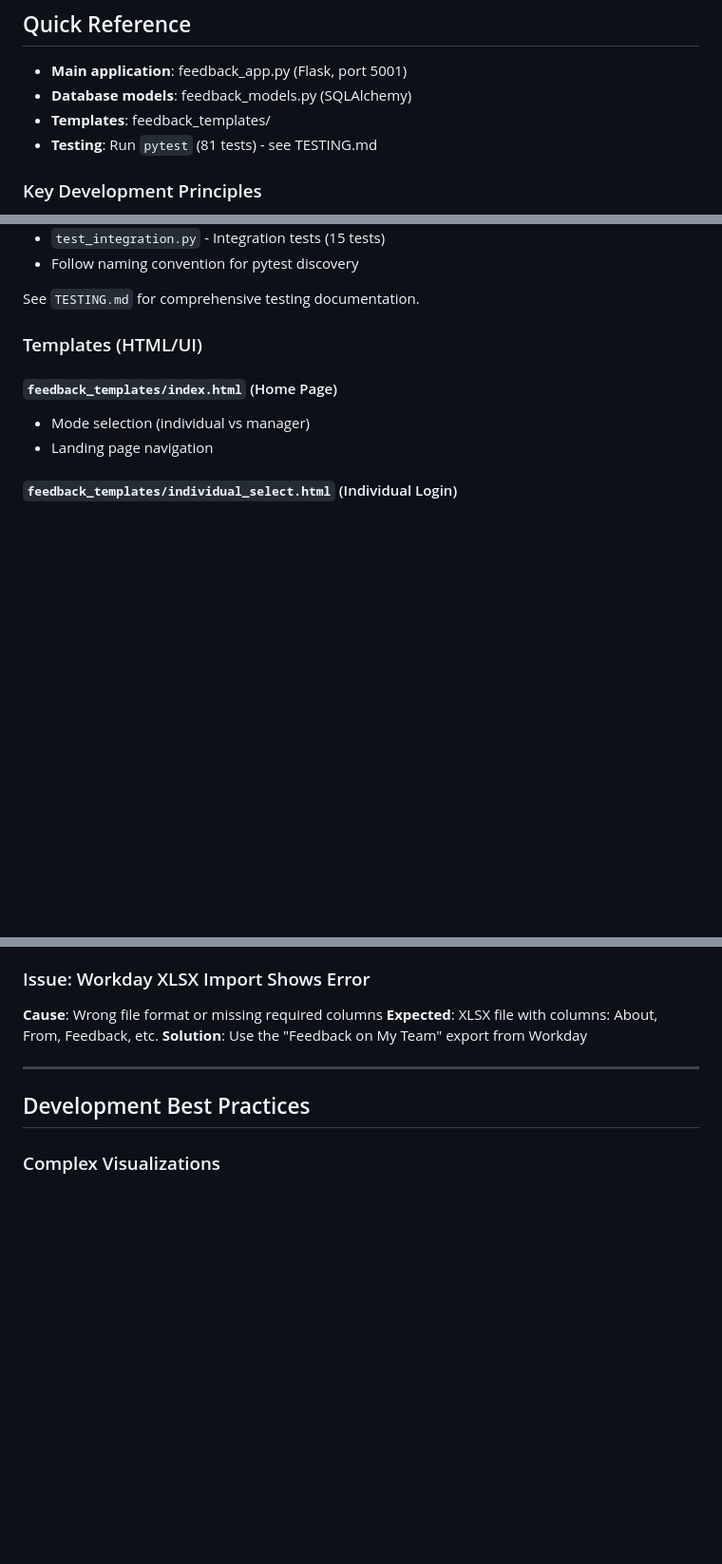
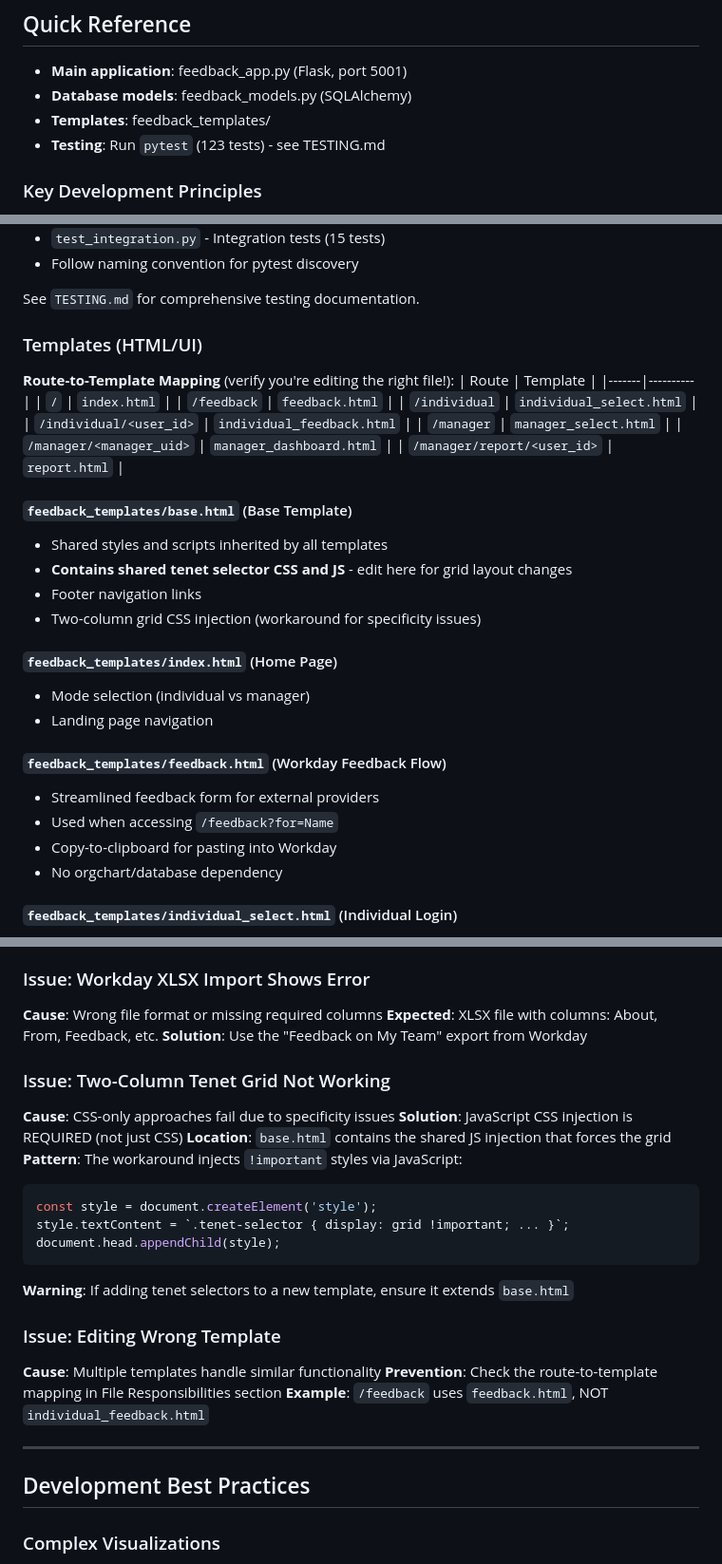
Before and after one commit to adereis/team-feedback-tool, a Markdown page: CLAUDE.md, 3 parts joined by grey strips. Shown at 95% size. Drawn GitHub-style; blank space fills up the shorter version.

Commit message:
Update CLAUDE.md with lessons from Workday integration
- Add route-to-template mapping table to prevent editing wrong file
- Document base.html as home for shared tenet selector styles
- Add feedback.html template documentation
- Add gotcha: CSS Grid requires JS injection workaround
- Add gotcha: Editing wrong template (route mapping helps)
- Add best practice: Template style centralization
- Update test count from 81 to 123

🤖 Generated with [Claude Code](https://claude.com/claude-code)

Co-Authored-By: Claude Opus 4.5 <noreply@anthropic.com>

````diff
--- a/CLAUDE.md
+++ b/CLAUDE.md
@@ -26,7 +26,7 @@ Comprehensive development instructions and context for the Team Feedback Tool pr
 - **Main application**: feedback_app.py (Flask, port 5001)
 - **Database models**: feedback_models.py (SQLAlchemy)
 - **Templates**: feedback_templates/
-- **Testing**: Run `pytest` (81 tests) - see TESTING.md
+- **Testing**: Run `pytest` (123 tests) - see TESTING.md
 
 ### Key Development Principles
 
@@ -570,9 +570,32 @@ See `TESTING.md` for comprehensive testing documentation.
 
 ### Templates (HTML/UI)
 
+**Route-to-Template Mapping** (verify you're editing the right file!):
+| Route | Template |
+|-------|----------|
+| `/` | `index.html` |
+| `/feedback` | `feedback.html` |
+| `/individual` | `individual_select.html` |
+| `/individual/<user_id>` | `individual_feedback.html` |
+| `/manager` | `manager_select.html` |
+| `/manager/<manager_uid>` | `manager_dashboard.html` |
+| `/manager/report/<user_id>` | `report.html` |
+
+#### `feedback_templates/base.html` (Base Template)
+- Shared styles and scripts inherited by all templates
+- **Contains shared tenet selector CSS and JS** - edit here for grid layout changes
+- Footer navigation links
+- Two-column grid CSS injection (workaround for specificity issues)
+
 #### `feedback_templates/index.html` (Home Page)
 - Mode selection (individual vs manager)
 - Landing page navigation
+
+#### `feedback_templates/feedback.html` (Workday Feedback Flow)
+- Streamlined feedback form for external providers
+- Used when accessing `/feedback?for=Name`
+- Copy-to-clipboard for pasting into Workday
+- No orgchart/database dependency
 
 #### `feedback_templates/individual_select.html` (Individual Login)
 - User selection/input interface
@@ -744,6 +767,23 @@ See `TESTING.md` for comprehensive testing documentation.
 **Expected**: XLSX file with columns: About, From, Feedback, etc.
 **Solution**: Use the "Feedback on My Team" export from Workday
 
+### Issue: Two-Column Tenet Grid Not Working
+**Cause**: CSS-only approaches fail due to specificity issues
+**Solution**: JavaScript CSS injection is REQUIRED (not just CSS)
+**Location**: `base.html` contains the shared JS injection that forces the grid
+**Pattern**: The workaround injects `!important` styles via JavaScript:
+```javascript
+const style = document.createElement('style');
+style.textContent = `.tenet-selector { display: grid !important; ... }`;
+document.head.appendChild(style);
+```
+**Warning**: If adding tenet selectors to a new template, ensure it extends `base.html`
+
+### Issue: Editing Wrong Template
+**Cause**: Multiple templates handle similar functionality
+**Prevention**: Check the route-to-template mapping in File Responsibilities section
+**Example**: `/feedback` uses `feedback.html`, NOT `individual_feedback.html`
+
 ---
 
 ## Development Best Practices
````
Also changed, not shown: other parts of CLAUDE.md (+14 -1 lines).
